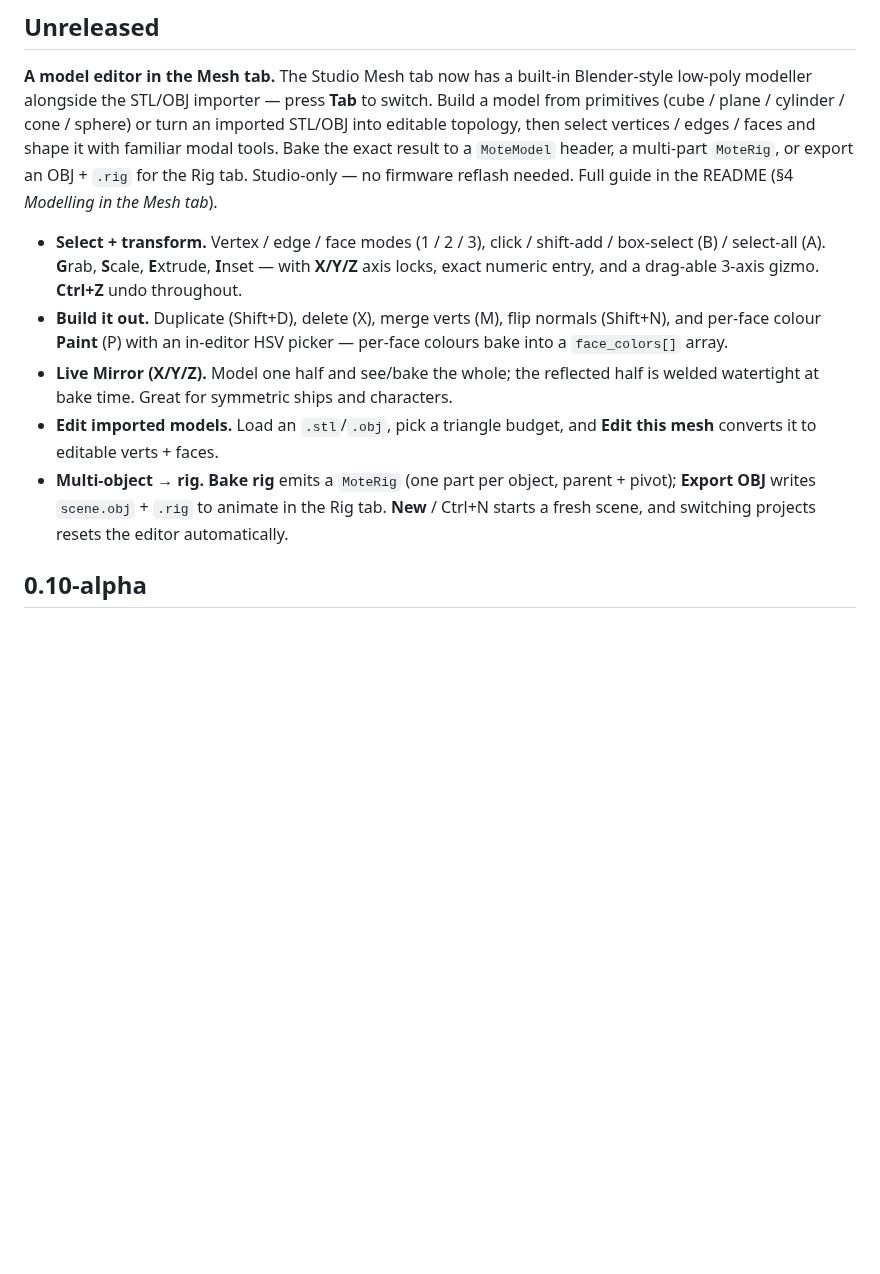
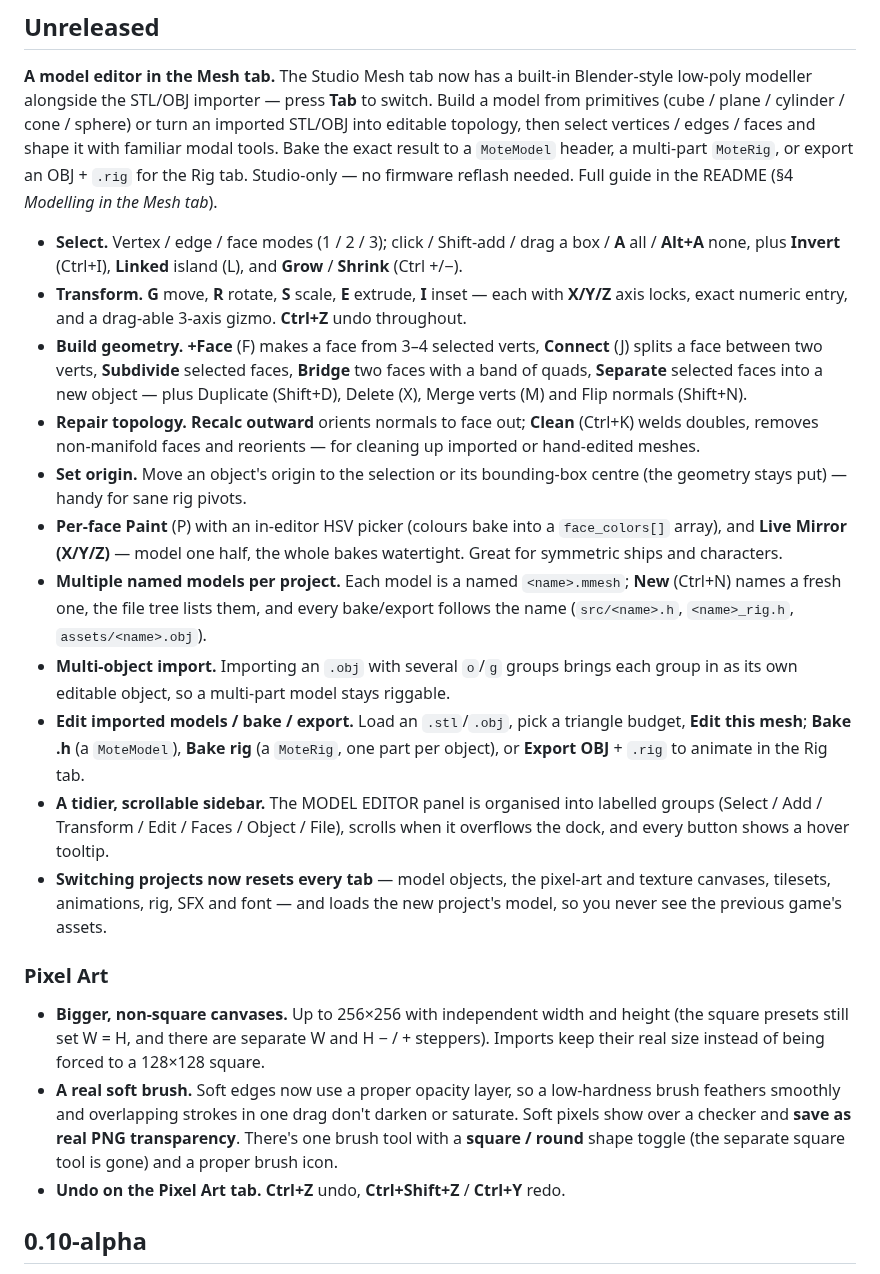
Before and after one commit to austinio7116/mote, a Markdown page: CHANGELOG.md, the part around the change. GitHub-like rendering; blank space fills up the shorter version.

```diff
--- a/CHANGELOG.md
+++ b/CHANGELOG.md
@@ -11,21 +11,50 @@ faces and shape it with familiar modal tools. Bake the exact result to a
 tab. Studio-only — no firmware reflash needed. Full guide in the README
 (§4 *Modelling in the Mesh tab*).
 
-- **Select + transform.** Vertex / edge / face modes (1 / 2 / 3), click / shift-add
-  / box-select (B) / select-all (A). **G**rab, **S**cale, **E**xtrude, **I**nset —
-  with **X/Y/Z** axis locks, exact numeric entry, and a drag-able 3-axis gizmo.
+- **Select.** Vertex / edge / face modes (1 / 2 / 3); click / Shift-add / drag a box /
+  **A** all / **Alt+A** none, plus **Invert** (Ctrl+I), **Linked** island (L), and
+  **Grow** / **Shrink** (Ctrl +/−).
+- **Transform.** **G** move, **R** rotate, **S** scale, **E** extrude, **I** inset —
+  each with **X/Y/Z** axis locks, exact numeric entry, and a drag-able 3-axis gizmo.
   **Ctrl+Z** undo throughout.
-- **Build it out.** Duplicate (Shift+D), delete (X), merge verts (M), flip normals
-  (Shift+N), and per-face colour **Paint** (P) with an in-editor HSV picker —
-  per-face colours bake into a `face_colors[]` array.
-- **Live Mirror (X/Y/Z).** Model one half and see/bake the whole; the reflected
-  half is welded watertight at bake time. Great for symmetric ships and characters.
-- **Edit imported models.** Load an `.stl`/`.obj`, pick a triangle budget, and
-  **Edit this mesh** converts it to editable verts + faces.
-- **Multi-object → rig.** **Bake rig** emits a `MoteRig` (one part per object,
-  parent + pivot); **Export OBJ** writes `scene.obj` + `.rig` to animate in the Rig
-  tab. **New** / Ctrl+N starts a fresh scene, and switching projects resets the
-  editor automatically.
+- **Build geometry.** **+Face** (F) makes a face from 3–4 selected verts, **Connect**
+  (J) splits a face between two verts, **Subdivide** selected faces, **Bridge** two
+  faces with a band of quads, **Separate** selected faces into a new object — plus
+  Duplicate (Shift+D), Delete (X), Merge verts (M) and Flip normals (Shift+N).
+- **Repair topology.** **Recalc outward** orients normals to face out; **Clean**
+  (Ctrl+K) welds doubles, removes non-manifold faces and reorients — for cleaning up
+  imported or hand-edited meshes.
+- **Set origin.** Move an object's origin to the selection or its bounding-box centre
+  (the geometry stays put) — handy for sane rig pivots.
+- **Per-face Paint** (P) with an in-editor HSV picker (colours bake into a
+  `face_colors[]` array), and **Live Mirror (X/Y/Z)** — model one half, the whole
+  bakes watertight. Great for symmetric ships and characters.
+- **Multiple named models per project.** Each model is a named `<name>.mmesh`; **New**
+  (Ctrl+N) names a fresh one, the file tree lists them, and every bake/export follows
+  the name (`src/<name>.h`, `<name>_rig.h`, `assets/<name>.obj`).
+- **Multi-object import.** Importing an `.obj` with several `o`/`g` groups brings each
+  group in as its own editable object, so a multi-part model stays riggable.
+- **Edit imported models / bake / export.** Load an `.stl`/`.obj`, pick a triangle
+  budget, **Edit this mesh**; **Bake .h** (a `MoteModel`), **Bake rig** (a `MoteRig`,
+  one part per object), or **Export OBJ** + `.rig` to animate in the Rig tab.
+- **A tidier, scrollable sidebar.** The MODEL EDITOR panel is organised into labelled
+  groups (Select / Add / Transform / Edit / Faces / Object / File), scrolls when it
+  overflows the dock, and every button shows a hover tooltip.
+- **Switching projects now resets every tab** — model objects, the pixel-art and
+  texture canvases, tilesets, animations, rig, SFX and font — and loads the new
+  project's model, so you never see the previous game's assets.
+
+### Pixel Art
+
+- **Bigger, non-square canvases.** Up to 256×256 with independent width and height
+  (the square presets still set W = H, and there are separate W and H − / + steppers).
+  Imports keep their real size instead of being forced to a 128×128 square.
+- **A real soft brush.** Soft edges now use a proper opacity layer, so a low-hardness
+  brush feathers smoothly and overlapping strokes in one drag don't darken or
+  saturate. Soft pixels show over a checker and **save as real PNG transparency**.
+  There's one brush tool with a **square / round** shape toggle (the separate square
+  tool is gone) and a proper brush icon.
+- **Undo on the Pixel Art tab.** **Ctrl+Z** undo, **Ctrl+Shift+Z** / **Ctrl+Y** redo.
 
 ## 0.10-alpha
 
```
Also changed, not shown: README.md (+34 -8 lines), docs/img/studio-model-editor.png (added).
